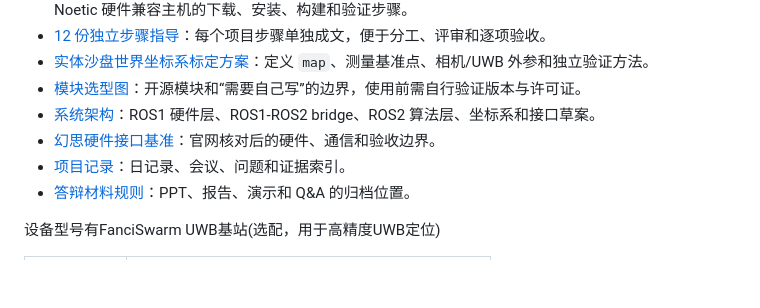
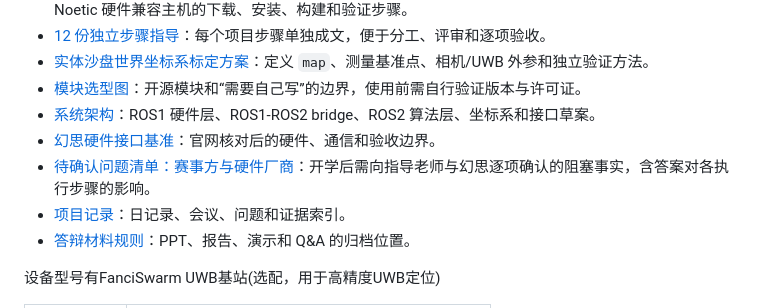
Before and after one commit to wblxr408/NEXUS, a Markdown page: docs/README.md, the part around the change. GitHub-like rendering; blank space fills up the shorter version.

```diff
--- a/docs/README.md
+++ b/docs/README.md
@@ -30,6 +30,7 @@
 - [模块选型图](<module-map (1).html>)：开源模块和“需要自己写”的边界，使用前需自行验证版本与许可证。
 - [系统架构](architecture/README.md)：ROS1 硬件层、ROS1-ROS2 bridge、ROS2 算法层、坐标系和接口草案。
 - [幻思硬件接口基准](architecture/hardware-integration.md)：官网核对后的硬件、通信和验收边界。
+- [待确认问题清单：赛事方与硬件厂商](2026-08-23_checklist_open_questions_advisor_and_vendor.md)：开学后需向指导老师与幻思逐项确认的阻塞事实，含答案对各执行步骤的影响。
 - [项目记录](records/README.md)：日记录、会议、问题和证据索引。
 - [答辩材料规则](../defense/README.md)：PPT、报告、演示和 Q&A 的归档位置。
 
```
Also changed, not shown: docs/2026-08-23_checklist_open_questions_advisor_and_vendor.md (added, +123 -0 lines), docs/PROJECT_INDEX.md (+2 -0 lines).
